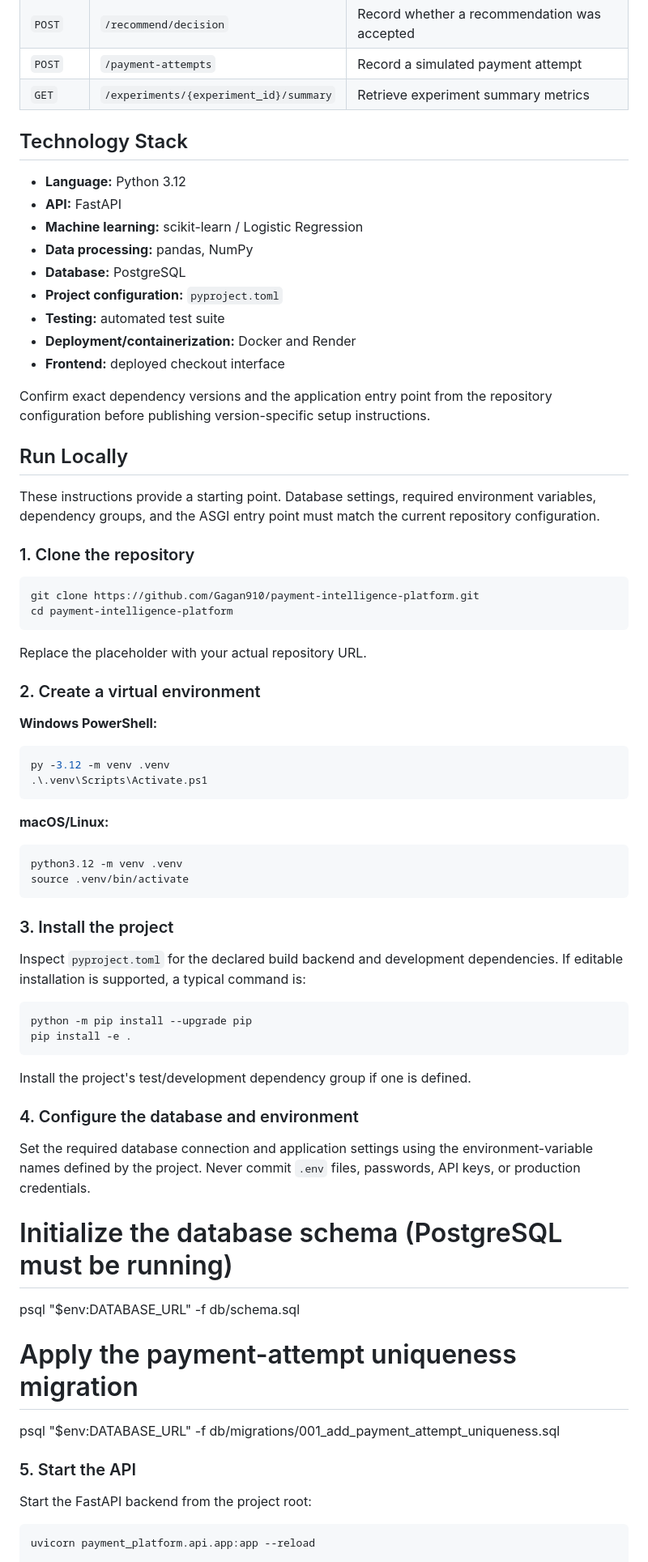
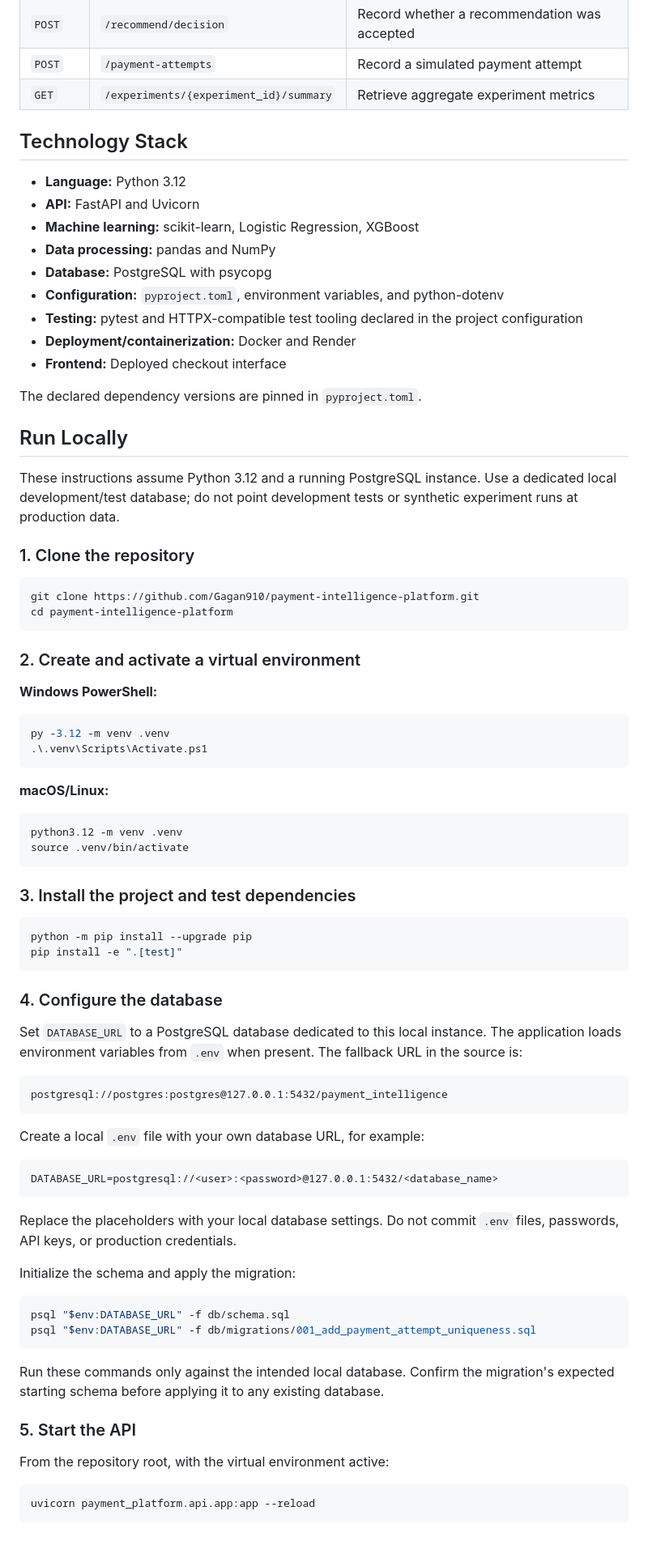
Before and after one commit to Gagan910/payment-intelligence-platform, a Markdown page: README.md, the part around one of its changes. Shown at 81% size. GitHub-like rendering; blank space fills up the shorter version.

````diff
--- a/README.md
+++ b/README.md
@@ -135,25 +162,25 @@ The deployed Swagger UI is the authoritative source for request schemas and resp
 | `POST` | `/recommend` | Evaluate routing options and return a recommendation |
 | `POST` | `/recommend/decision` | Record whether a recommendation was accepted |
 | `POST` | `/payment-attempts` | Record a simulated payment attempt |
-| `GET` | `/experiments/{experiment_id}/summary` | Retrieve experiment summary metrics |
+| `GET` | `/experiments/{experiment_id}/summary` | Retrieve aggregate experiment metrics |
 
 ## Technology Stack
 
 - **Language:** Python 3.12
-- **API:** FastAPI
-- **Machine learning:** scikit-learn / Logistic Regression
-- **Data processing:** pandas, NumPy
-- **Database:** PostgreSQL
-- **Project configuration:** `pyproject.toml`
-- **Testing:** automated test suite
+- **API:** FastAPI and Uvicorn
+- **Machine learning:** scikit-learn, Logistic Regression, XGBoost
+- **Data processing:** pandas and NumPy
+- **Database:** PostgreSQL with psycopg
+- **Configuration:** `pyproject.toml`, environment variables, and python-dotenv
+- **Testing:** pytest and HTTPX-compatible test tooling declared in the project configuration
 - **Deployment/containerization:** Docker and Render
-- **Frontend:** deployed checkout interface
+- **Frontend:** Deployed checkout interface
 
-Confirm exact dependency versions and the application entry point from the repository configuration before publishing version-specific setup instructions.
+The declared dependency versions are pinned in `pyproject.toml`.
 
 ## Run Locally
 
-These instructions provide a starting point. Database settings, required environment variables, dependency groups, and the ASGI entry point must match the current repository configuration.
+These instructions assume Python 3.12 and a running PostgreSQL instance. Use a dedicated local development/test database; do not point development tests or synthetic experiment runs at production data.
 
 ### 1. Clone the repository
 
@@ -162,9 +189,7 @@ git clone https://github.com/Gagan910/payment-intelligence-platform.git
 cd payment-intelligence-platform
 ```
 
-Replace the placeholder with your actual repository URL.
-
-### 2. Create a virtual environment
+### 2. Create and activate a virtual environment
 
 **Windows PowerShell:**
 
@@ -180,30 +205,41 @@ python3.12 -m venv .venv
 source .venv/bin/activate
 ```
 
-### 3. Install the project
-
-Inspect `pyproject.toml` for the declared build backend and development dependencies. If editable installation is supported, a typical command is:
+### 3. Install the project and test dependencies
 
 ```bash
 python -m pip install --upgrade pip
-pip install -e .
+pip install -e ".[test]"
 ```
 
-Install the project's test/development dependency group if one is defined.
+### 4. Configure the database
 
-### 4. Configure the database and environment
+Set `DATABASE_URL` to a PostgreSQL database dedicated to this local instance. The application loads environment variables from `.env` when present. The fallback URL in the source is:
 
-Set the required database connection and application settings using the environment-variable names defined by the project. Never commit `.env` files, passwords, API keys, or production credentials.
+```text
+postgresql://postgres:postgres@127.0.0.1:5432/payment_intelligence
+```
 
-# Initialize the database schema (PostgreSQL must be running)
+Create a local `.env` file with your own database URL, for example:
+
+```dotenv
+DATABASE_URL=postgresql://<user>:<password>@127.0.0.1:5432/<database_name>
+```
+
+Replace the placeholders with your local database settings. Do not commit `.env` files, passwords, API keys, or production credentials.
+
+Initialize the schema and apply the migration:
+
+```powershell
 psql "$env:DATABASE_URL" -f db/schema.sql
+psql "$env:DATABASE_URL" -f db/migrations/001_add_payment_attempt_uniqueness.sql
+```
 
-# Apply the payment-attempt uniqueness migration
-psql "$env:DATABASE_URL" -f db/migrations/001_add_payment_attempt_uniqueness.sql
+Run these commands only against the intended local database. Confirm the migration's expected starting schema before applying it to any existing database.
 
 ### 5. Start the API
 
-Start the FastAPI backend from the project root:
+From the repository root, with the virtual environment active:
 
 ```powershell
 uvicorn payment_platform.api.app:app --reload
````
Also changed, not shown: other parts of README.md (+46 -20 lines).
